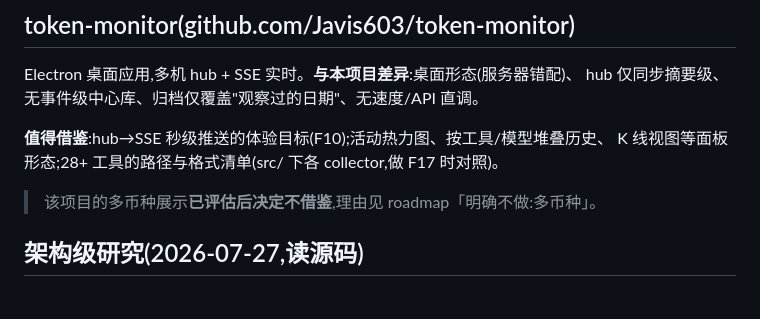
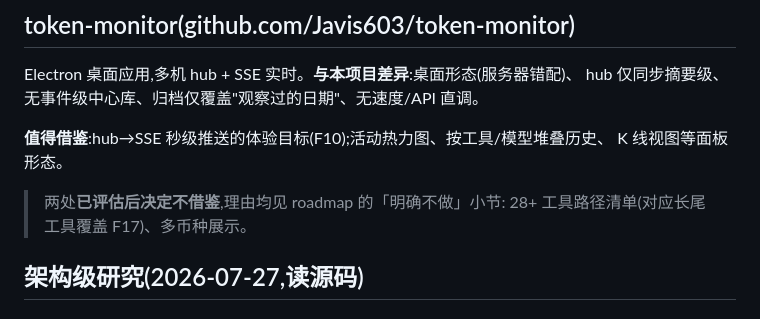
Before and after one commit to SuooL/OmniToken, a Markdown page: docs/references.md, the part around the change. GitHub-like rendering.

```diff
--- a/docs/references.md
+++ b/docs/references.md
@@ -28,9 +28,10 @@ Electron 桌面应用,多机 hub + SSE 实时。**与本项目差异**:桌面形
 hub 仅同步摘要级、无事件级中心库、归档仅覆盖"观察过的日期"、无速度/API 直调。
 
 **值得借鉴**:hub→SSE 秒级推送的体验目标(F10);活动热力图、按工具/模型堆叠历史、
-K 线视图等面板形态;28+ 工具的路径与格式清单(src/ 下各 collector,做 F17 时对照)。
+K 线视图等面板形态。
 
-> 该项目的多币种展示**已评估后决定不借鉴**,理由见 roadmap「明确不做:多币种」。
+> 两处**已评估后决定不借鉴**,理由均见 roadmap 的「明确不做」小节:
+> 28+ 工具路径清单(对应长尾工具覆盖 F17)、多币种展示。
 
 ## 架构级研究(2026-07-27,读源码)
 
```
Also changed, not shown: docs/requirements.md (+1 -1 lines), docs/roadmap.md (+14 -24 lines).
